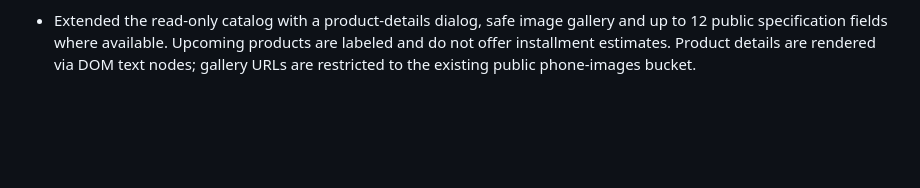
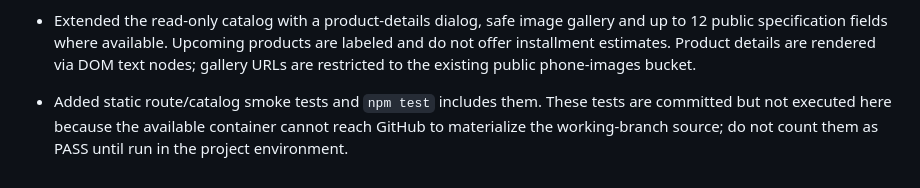
Before and after one commit to AdeelMobile/adeelmobile, a Markdown page: Adeel-Mobile-Installments/docs/IMPLEMENTATION_START_AUDIT.md, the part around the change. Rendered like a GitHub page; blank space fills up the shorter version.

Commit message:
docs: clarify current automated test execution status

```diff
--- a/Adeel-Mobile-Installments/docs/IMPLEMENTATION_START_AUDIT.md
+++ b/Adeel-Mobile-Installments/docs/IMPLEMENTATION_START_AUDIT.md
@@ -114,3 +114,5 @@ These values must be centralized/configurable and covered by boundary and roundi
 - Added static catalog safety/route tests. Public catalog browser/CORS/API checks are pending; no deployment has occurred.
 
 - Extended the read-only catalog with a product-details dialog, safe image gallery and up to 12 public specification fields where available. Upcoming products are labeled and do not offer installment estimates. Product details are rendered via DOM text nodes; gallery URLs are restricted to the existing public phone-images bucket.
+
+- Added static route/catalog smoke tests and `npm test` includes them. These tests are committed but not executed here because the available container cannot reach GitHub to materialize the working-branch source; do not count them as PASS until run in the project environment.
```
